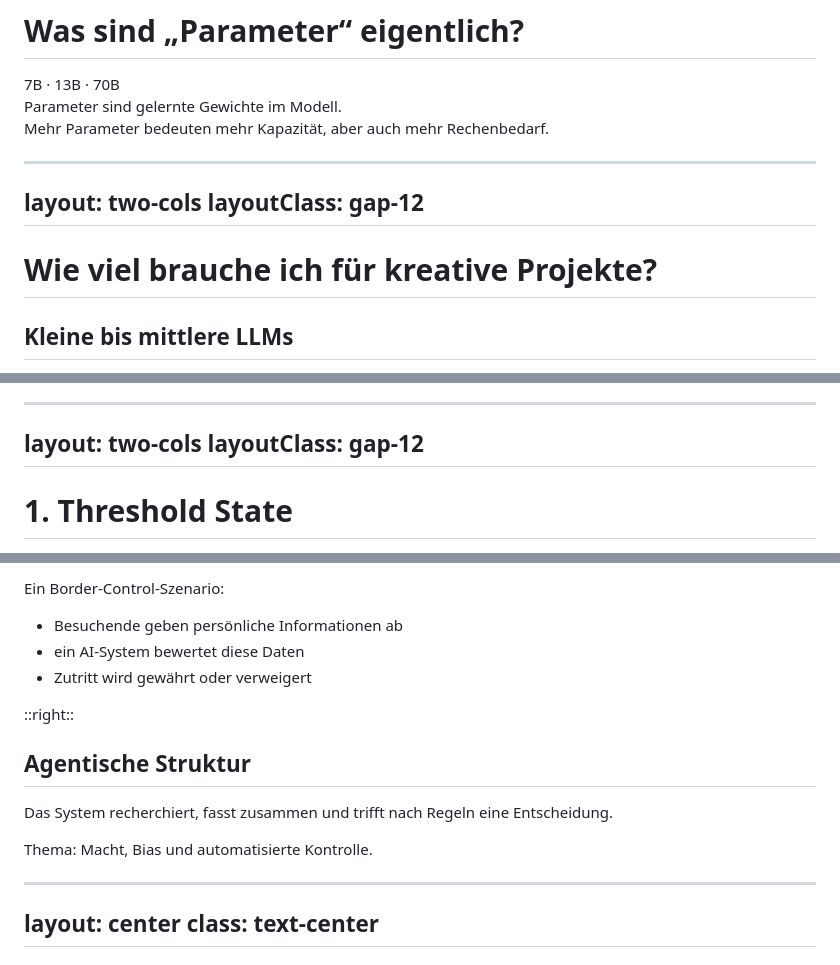
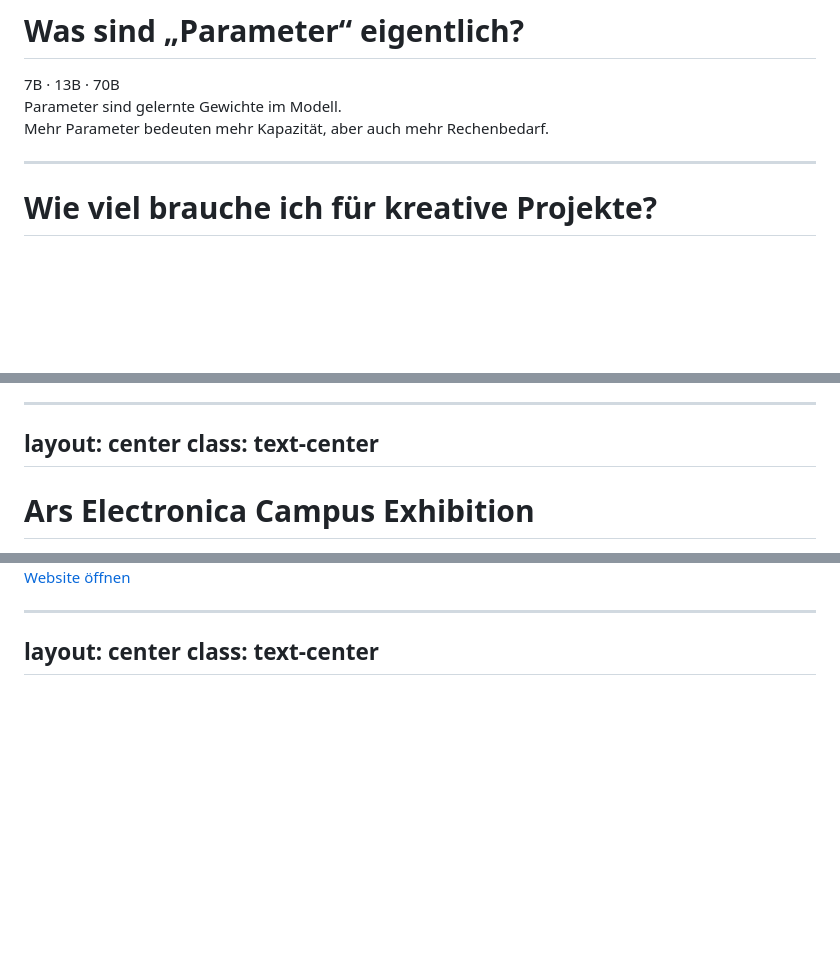
Before and after one commit to juliuswenk/black-box-breakout, a Markdown page: slides/slides.md, 3 parts joined by grey strips. Drawn GitHub-style; blank space fills up the shorter version.

Commit message:
finished slides, added ollama-setup.md

```diff
--- a/slides/slides.md
+++ b/slides/slides.md
@@ -214,11 +246,7 @@ Mehr Parameter bedeuten mehr Kapazität, aber auch mehr Rechenbedarf.
 </div>
 
 ---
-layout: two-cols
-layoutClass: gap-12
----
 
 # Wie viel brauche ich für kreative Projekte?
 
-## Kleine bis mittlere LLMs
 
@@ -341,8 +378,8 @@ Nicht nur Werkzeug, sondern Akteur im Erlebnis.
 
 ---
-layout: two-cols
-layoutClass: gap-12
+layout: center
+class: text-center
 ---
 
-# 1. Threshold State
+# Ars Electronica Campus Exhibition
 
@@ -350,17 +389,5 @@ layoutClass: gap-12
 
-Ein Border-Control-Szenario:
-
-- Besuchende geben persönliche Informationen ab
-- ein AI-System bewertet diese Daten
-- Zutritt wird gewährt oder verweigert
-
-::right::
-
-## Agentische Struktur
-
-Das System recherchiert, fasst zusammen und trifft nach Regeln eine Entscheidung.
-
-Thema: Macht, Bias und automatisierte Kontrolle.
+<a href="https://www.artun.ee/en/eka-students-won-the-grand-prize-at-the-ars-electronica-festival-campus-exhibition/#gallery-1" target="_blank" rel="noreferrer" class="inline-flex mt-6 rounded bg-emerald-500 px-6 py-3 font-bold text-slate-000">Website öffnen</a>
 
 ---
 layout: center
```
Also changed, not shown: other parts of slides/slides.md (+104 -61 lines), 01-intro/ki-intro.md (+1 -1 lines), 01-intro/setup-ollama.md (+144 -0 lines).
